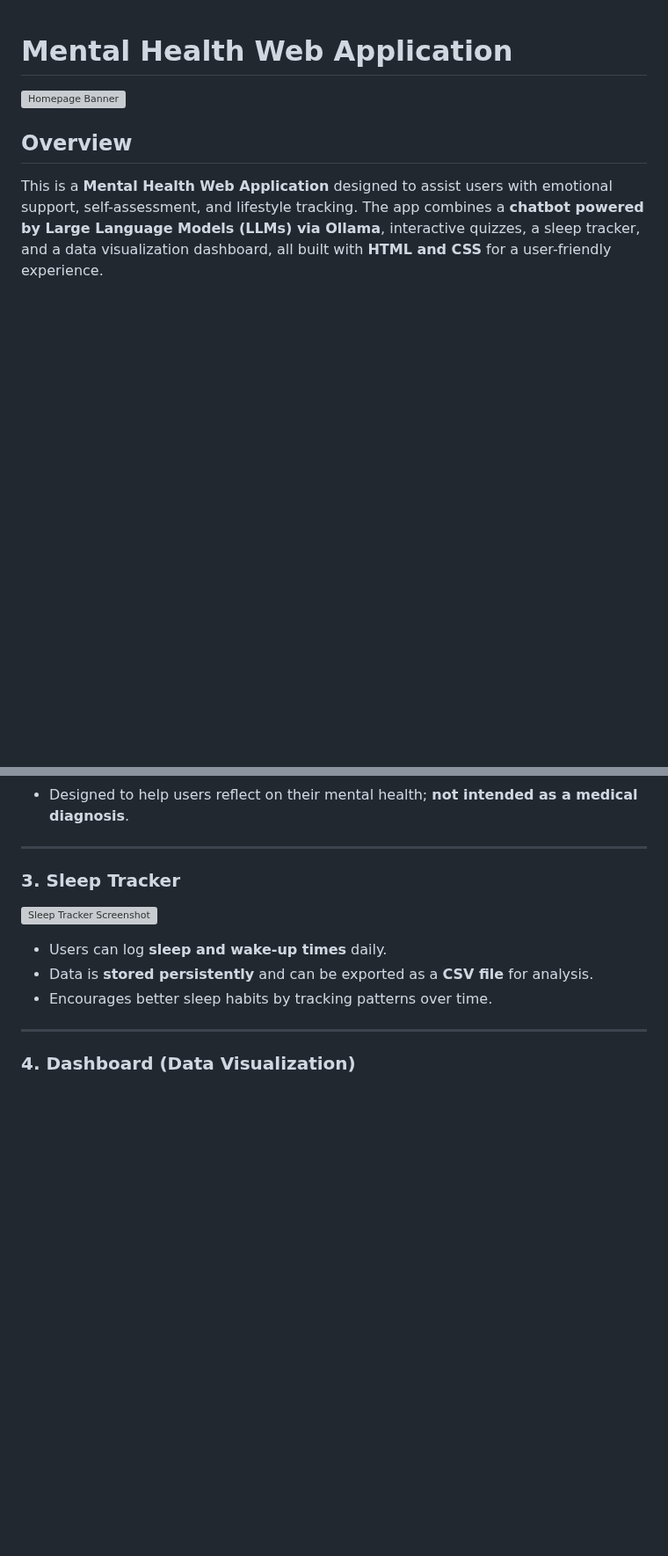
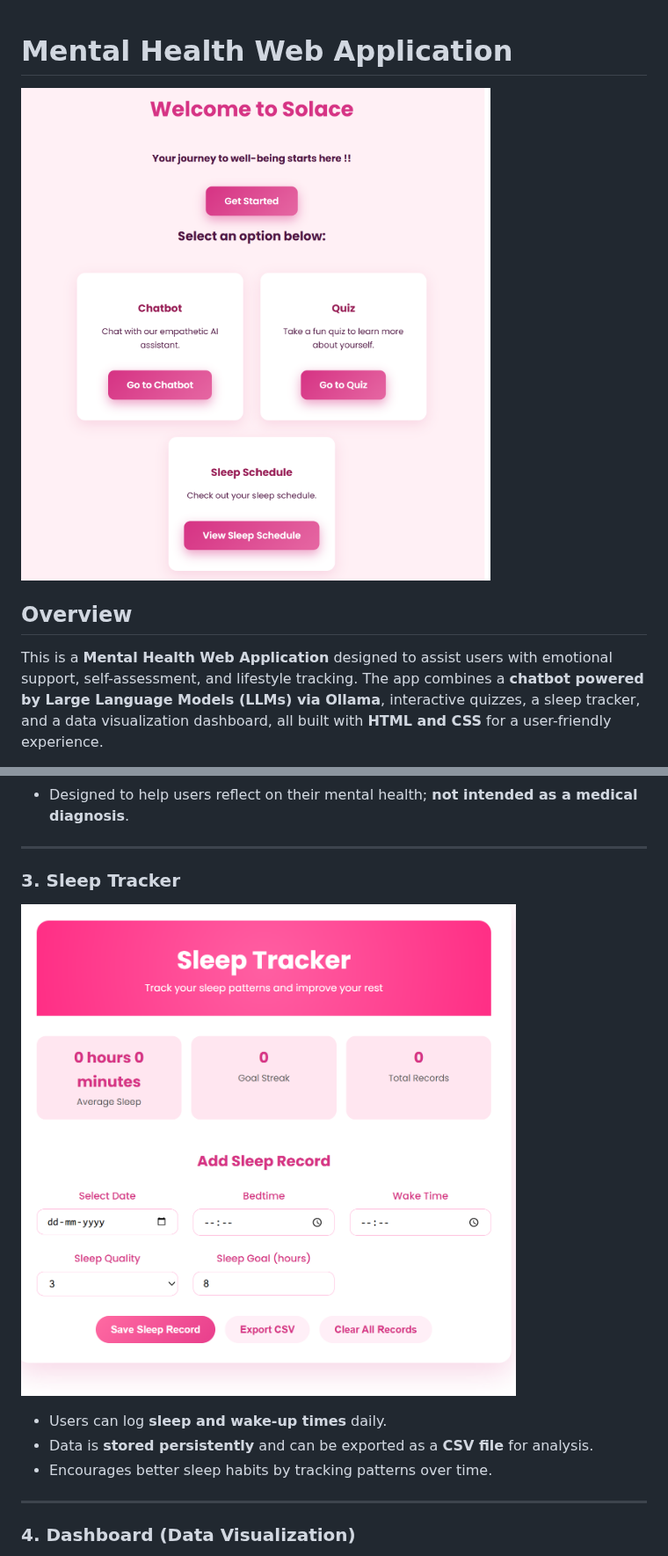
Before and after one commit to Anjana-2004/Solace, a Markdown page: README.md, 2 parts joined by grey strips. Shown at 88% size. GitHub-like rendering; blank space fills up the shorter version; grey boxes are pictures that could not be loaded.

```diff
--- a/README.md
+++ b/README.md
@@ -1,6 +1,6 @@
 # Mental Health Web Application
 
-![Homepage Banner](Home_Page.png)
+![Homepage Banner](homepage.png)
 
 ## Overview
 This is a **Mental Health Web Application** designed to assist users with emotional support, self-assessment, and lifestyle tracking. The app combines a **chatbot powered by Large Language Models (LLMs) via Ollama**, interactive quizzes, a sleep tracker, and a data visualization dashboard, all built with **HTML and CSS** for a user-friendly experience.
@@ -34,7 +34,7 @@ The system also includes a **Tinkercad prototype**, demonstrating how hardware i
 ---
 
 ### 3. Sleep Tracker
-![Sleep Tracker Screenshot](Sleep_Tracker.png)
+![Sleep Tracker Screenshot](SleepTracker.png)
 - Users can log **sleep and wake-up times** daily.
 - Data is **stored persistently** and can be exported as a **CSV file** for analysis.
 - Encourages better sleep habits by tracking patterns over time.
```
Also changed, not shown: other parts of README.md (+1 -1 lines).
